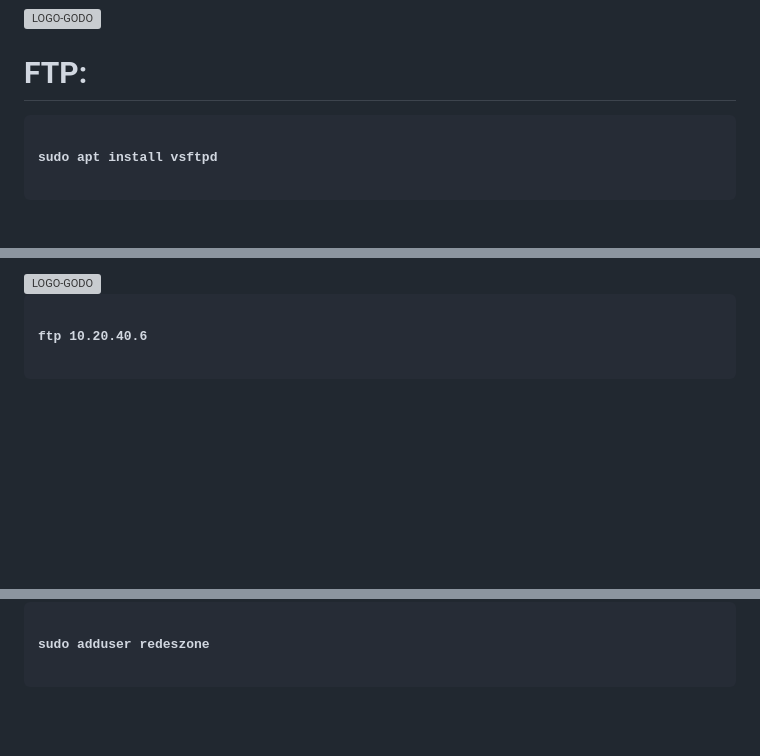
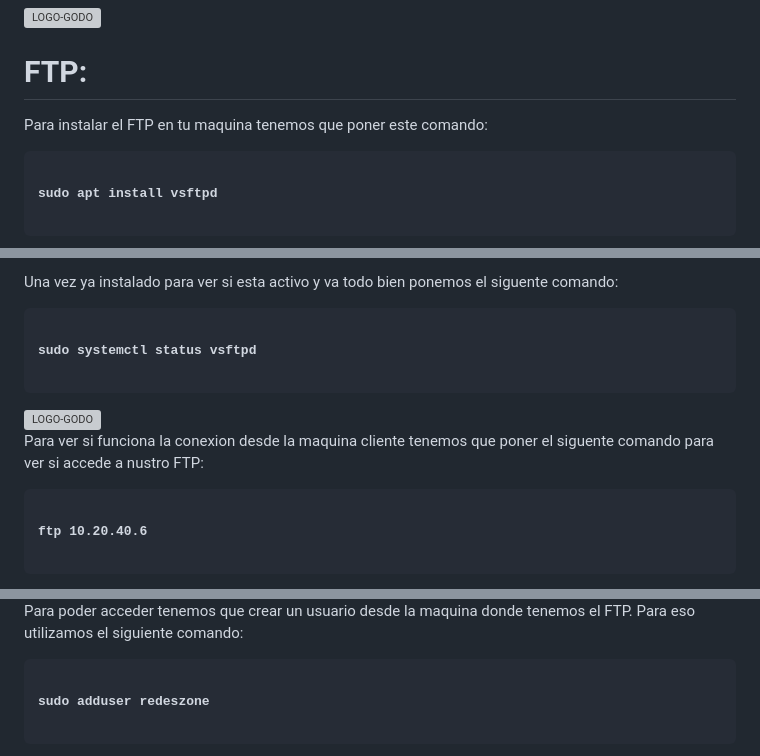
Before and after one commit to Rusta4/Godofredos, a Markdown page: README.md, 3 parts joined by grey strips. Rendered like a GitHub page; blank space fills up the shorter version; grey boxes are pictures that could not be loaded.

```diff
--- a/README.md
+++ b/README.md
@@ -212,7 +212,7 @@ También hemos configurado una regla para permitir que el tráfico desde la red
 
 
 <h1>FTP: </h1>
-
+<p>Para instalar el FTP en tu maquina tenemos que poner este comando:</p>
 <pre>
 <code>
 <b>sudo apt install vsftpd</b>
@@ -222,6 +223,15 @@ También hemos configurado una regla para permitir que el tráfico desde la red
 
-<img src="https://github.com/user-attachments/assets/44fa31d8-f648-41b3-8c44-991a0dd55ea1" alt="LOGO-GODO" width="1000" height="500" />
+<p>Una vez ya instalado para ver si esta activo y va todo bien ponemos el siguente comando:</p>
+<pre>
+<code>
+<b>sudo systemctl status vsftpd</b>
+</code>
+</pre>
+<img src="https://github.com/user-attachments/assets/44fa31d8-f648-41b3-8c44-991a0dd55ea1" alt="LOGO-GODO" width="900" height="500" />
 
+<br>
+
+<p>Para ver si funciona la conexion desde la maquina cliente tenemos que poner el siguente comando para ver si accede a nustro FTP:</p>
 <pre>
 <code>
 <b>ftp 10.20.40.6</b>
@@ -232,4 +243,5 @@ También hemos configurado una regla para permitir que el tráfico desde la red
 
+<p>Para poder acceder tenemos que crear un usuario desde la maquina donde tenemos el FTP. Para eso utilizamos el siguiente comando:</p>
 <pre>
 <code>
 <b>sudo adduser redeszone</b>
```
Also changed, not shown: other parts of README.md (+7 -3 lines).
